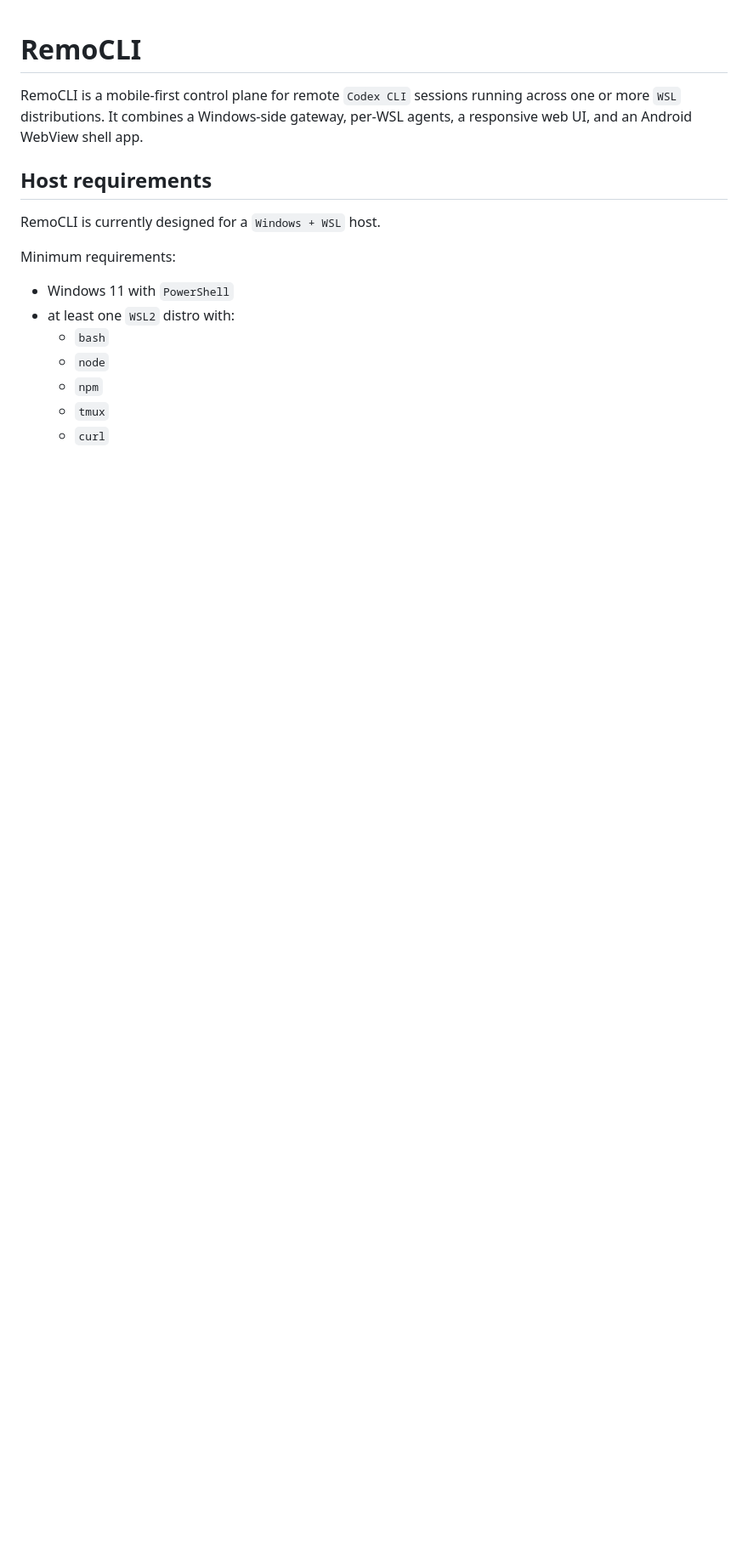
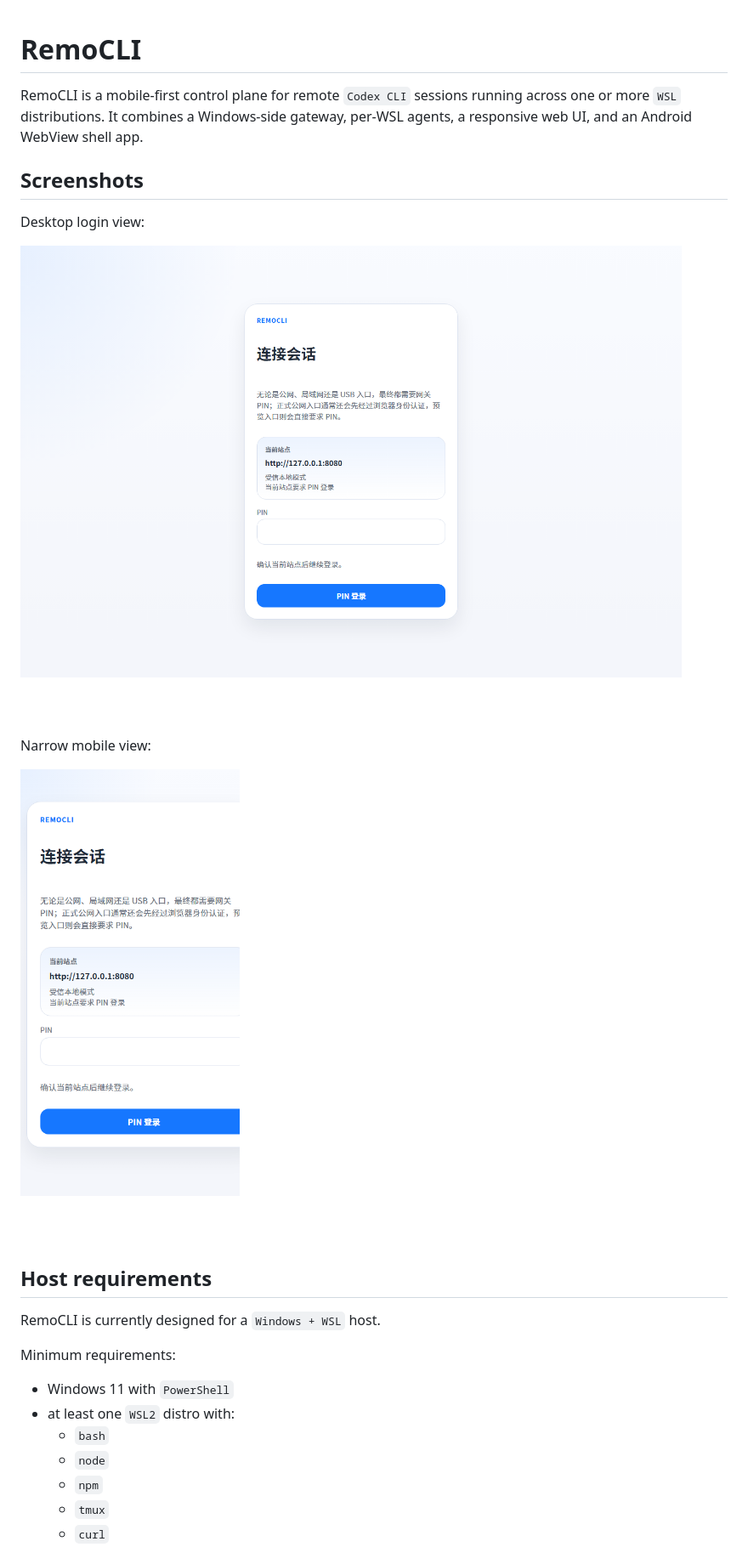
Before and after one commit to whulxc/remocli, a Markdown page: README.md, the part around the change printed below. Shown: that part at 85% size. GitHub-like rendering; pictures changed too: docs/assets/remocli-login-desktop.png (added), docs/assets/remocli-login-mobile.png (added); blank space fills up the shorter version.

```diff
--- a/README.md
+++ b/README.md
@@ -1,6 +1,16 @@
 # RemoCLI
 
 RemoCLI is a mobile-first control plane for remote `Codex CLI` sessions running across one or more `WSL` distributions. It combines a Windows-side gateway, per-WSL agents, a responsive web UI, and an Android WebView shell app.
+
+## Screenshots
+
+Desktop login view:
+
+![RemoCLI desktop login](docs/assets/remocli-login-desktop.png)
+
+Narrow mobile view:
+
+![RemoCLI mobile login](docs/assets/remocli-login-mobile.png)
 
 ## Host requirements
 
```
Also changed, not shown: other parts of README.md (+1 -0 lines), docs/troubleshooting.md (added, +184 -0 lines).
